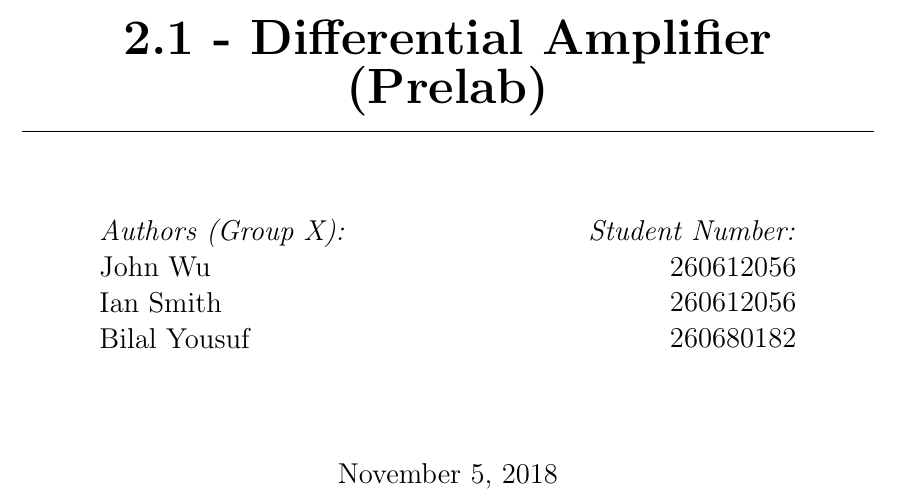
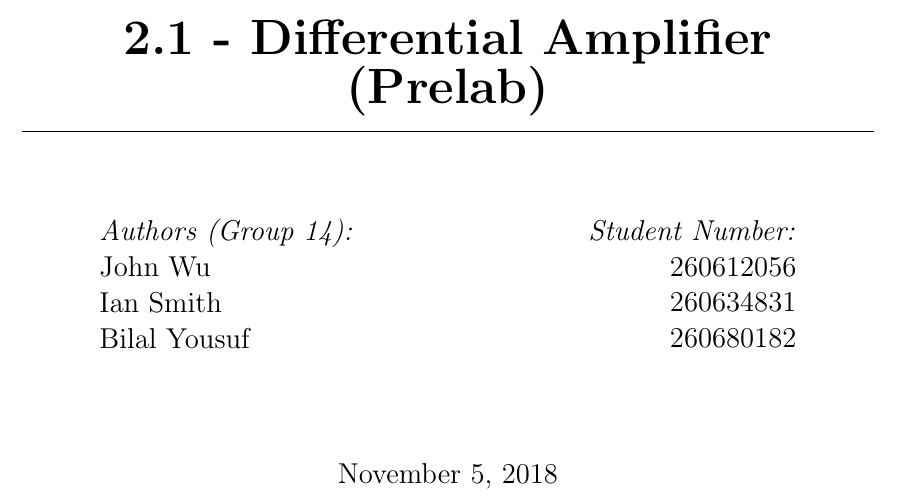
Before and after one commit to johnwu0604/microelectronics-lab, a LaTeX document (Lab 1/prelab-1.tex): part of page 1 of 11, cut so that both start at the same text. Compiled offline with pdfLaTeX.

Commit message:
Updates from ShareLaTeX

```diff
--- a/Lab 1/prelab-1.tex
+++ b/Lab 1/prelab-1.tex
@@ -45,14 +45,14 @@
     \rule{\linewidth}{0.2 mm} \\[1.5 cm]
     \begin{minipage}{0.4\textwidth}
         \begin{flushleft} \large
-            \emph{Authors (Group X):}\\
+            \emph{Authors (Group 14):}\\
             \theauthor
             \end{flushleft}
             \end{minipage}~
             \begin{minipage}{0.4\textwidth}
             \begin{flushright} \large
             \emph{Student Number:} \\
-            260612056 \\ 260612056 \\ 260680182                                  % Your Student Number
+            260612056 \\ 260634831 \\ 260680182                                  % Your Student Number
         \end{flushright}
     \end{minipage}\\[2 cm]
 
```
Also changed, not shown: Lab 1/prelab-1.tex (2 more changed lines).
